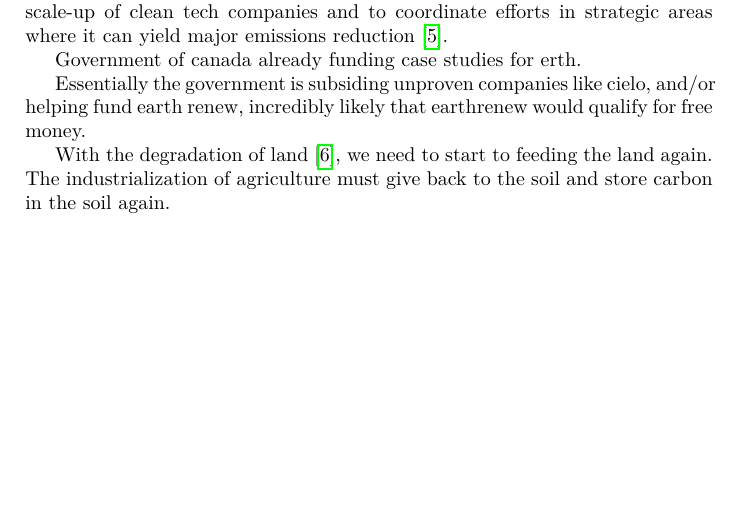
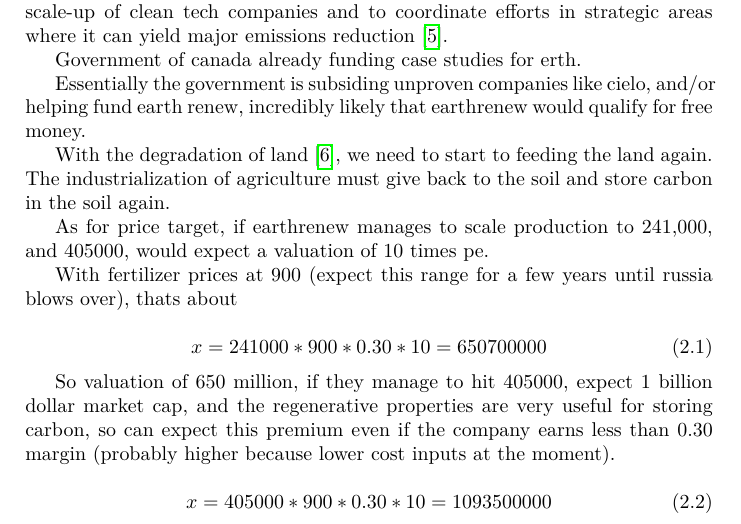
Before and after one commit to FriendlyUser/stonk_research, a LaTeX book (lwarp_template.tex, which reads src/content/research.tex): part of page 12 of 15, cut so that both start at the same text, the shorter picture padded with empty space. Compiled offline with pdfLaTeX.

Commit message:
Basic valuation based on growth plan

```diff
--- a/src/content/research.tex
+++ b/src/content/research.tex
@@ -82,3 +82,17 @@
 Essentially the government is subsiding unproven companies like cielo, and/or helping fund earth renew, incredibly likely that earthrenew would qualify for free money.
 
 With the degradation of land \cite{the_guardian_degraded_2022}, we need to start to feeding the land again. The industrialization of agriculture must give back to the soil and store carbon in the soil again.
+
+As for price target, if earthrenew manages to scale production to 241,000, and 405000, would expect a valuation of 10 times pe.
+
+With fertilizer prices at 900 (expect this range for a few years until russia blows over), thats about
+
+\begin{equation}
+  x = 241000*900*0.30*10 = 650700000
+\end{equation}
+
+So valuation of 650 million, if they manage to hit 405000, expect 1 billion dollar market cap, and the regenerative properties are very useful for storing carbon, so can expect this premium even if the company earns less than 0.30 margin (probably higher because lower cost inputs at the moment).
+
+\begin{equation}
+  x = 405000*900*0.30*10 = 1093500000
+\end{equation}
```
